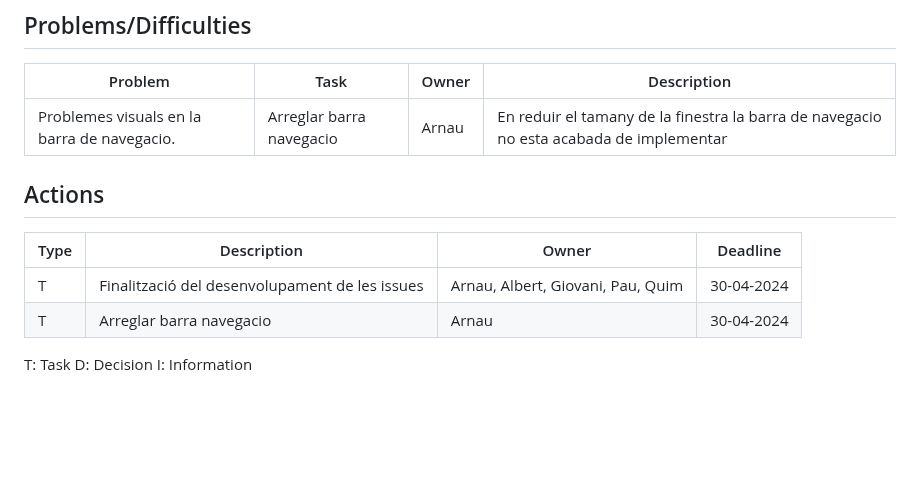
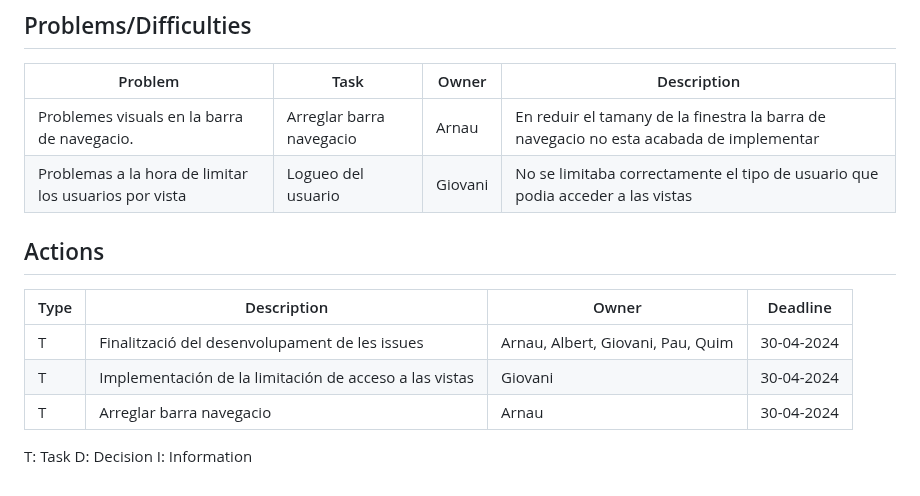
Before and after one commit to arnaums02/Joint-Project---Grup-B, a Markdown page: Documents/Sprint_2/Daily_Meeting.md, the part around the change. GitHub-like rendering; blank space fills up the shorter version.

```diff
--- a/Documents/Sprint_2/Daily_Meeting.md
+++ b/Documents/Sprint_2/Daily_Meeting.md
@@ -88,11 +88,13 @@ I: Information
 | Problem | Task | Owner | Description |
 |---------|------|-------|-------------|
 | Problemes visuals en la barra de navegacio.     | Arreglar barra navegacio  | Arnau   | En reduir el tamany de la finestra la barra de navegacio no esta acabada de implementar         |
+| Problemas a la hora de limitar los usuarios por vista     | Logueo del usuario  | Giovani   | No se limitaba correctamente el tipo de usuario que podia acceder a las vistas         |
 
 ## Actions
 | Type | Description                                    | Owner                             | Deadline   |
 |------|------------------------------------------------|-----------------------------------|------------|
 | T    | Finalització del desenvolupament de les issues | Arnau, Albert, Giovani, Pau, Quim | 30-04-2024 |
+| T    | Implementación de la limitación de acceso a las vistas | Giovani | 30-04-2024 |
 | T    | Arreglar barra navegacio | Arnau | 30-04-2024 |
 
 
```
